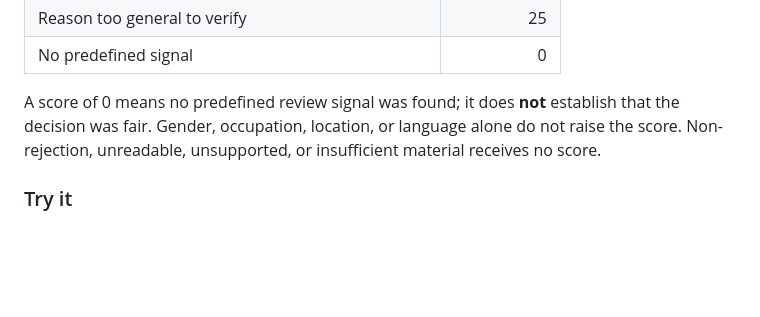
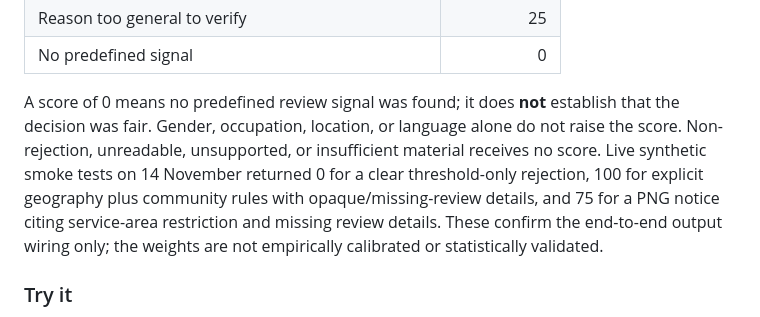
Before and after one commit to Arnab05S/loanlens, a Markdown page: README.md, the part around the change. Drawn GitHub-style; blank space fills up the shorter version.

Commit message:
Record review score rubric and synthetic validation

```diff
--- a/README.md
+++ b/README.md
@@ -28,7 +28,7 @@ The **Review Priority Score (0–100)** is a deterministic, unvalidated triage h
 | Reason too general to verify | 25 |
 | No predefined signal | 0 |
 
-A score of 0 means no predefined review signal was found; it does **not** establish that the decision was fair. Gender, occupation, location, or language alone do not raise the score. Non-rejection, unreadable, unsupported, or insufficient material receives no score.
+A score of 0 means no predefined review signal was found; it does **not** establish that the decision was fair. Gender, occupation, location, or language alone do not raise the score. Non-rejection, unreadable, unsupported, or insufficient material receives no score. Live synthetic smoke tests on 14 November returned 0 for a clear threshold-only rejection, 100 for explicit geography plus community rules with opaque/missing-review details, and 75 for a PNG notice citing service-area restriction and missing review details. These confirm the end-to-end output wiring only; the weights are not empirically calibrated or statistically validated.
 
 ### Try it
 
```
